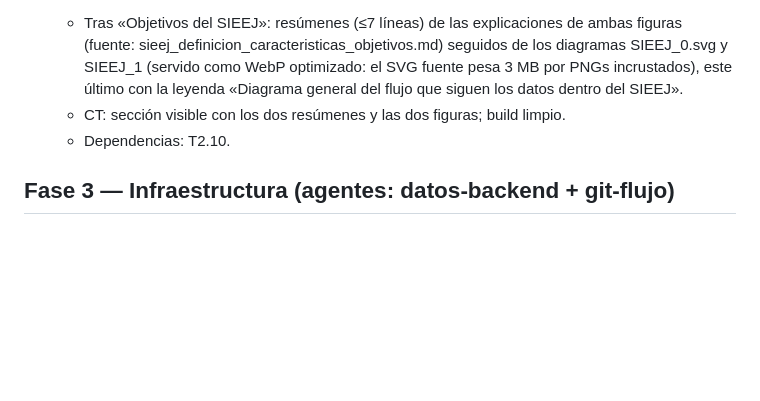
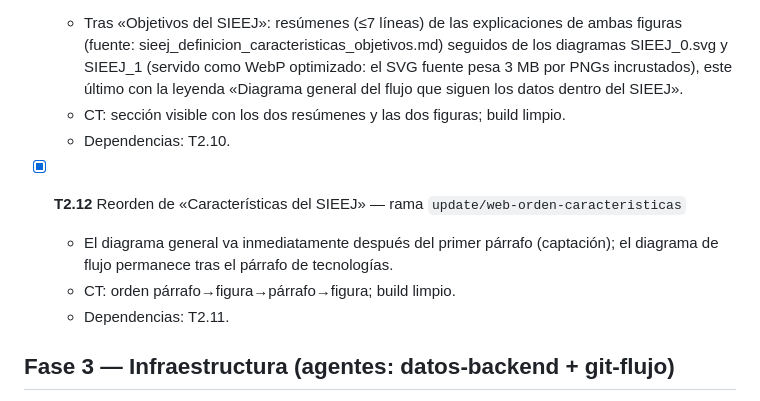
Before and after one commit to iieg-oficial/sieej-documentation, a Markdown page: docs/tasks.md, the part around the change. Drawn GitHub-style; blank space fills up the shorter version.

Commit message:
docs: add T2.12 characteristics reorder to task board

```diff
--- a/docs/tasks.md
+++ b/docs/tasks.md
@@ -104,6 +104,12 @@
   - CT: sección visible con los dos resúmenes y las dos figuras; build limpio.
   - Dependencias: T2.10.
 
+- [x] **T2.12** Reorden de «Características del SIEEJ» — rama `update/web-orden-caracteristicas`
+  - El diagrama general va inmediatamente después del primer párrafo (captación); el
+    diagrama de flujo permanece tras el párrafo de tecnologías.
+  - CT: orden párrafo→figura→párrafo→figura; build limpio.
+  - Dependencias: T2.11.
+
 ## Fase 3 — Infraestructura (agentes: datos-backend + git-flujo)
 
 - [x] **T3.1** Dockerfile de `web` — rama `chore/docker-web`
```
